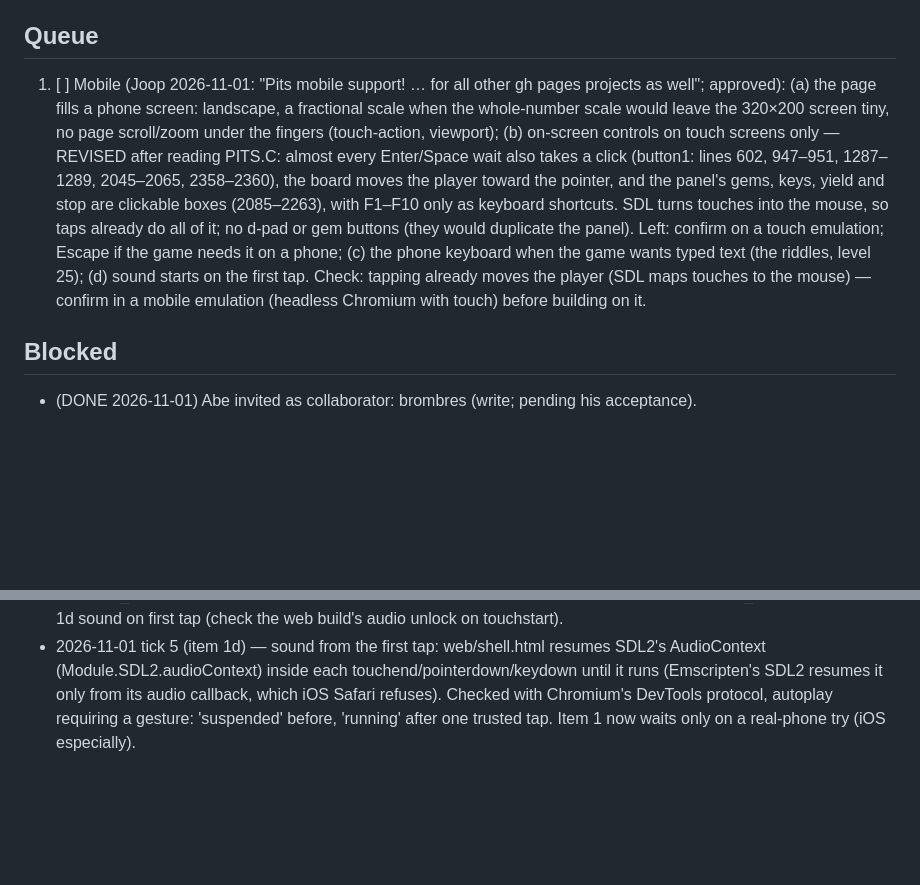
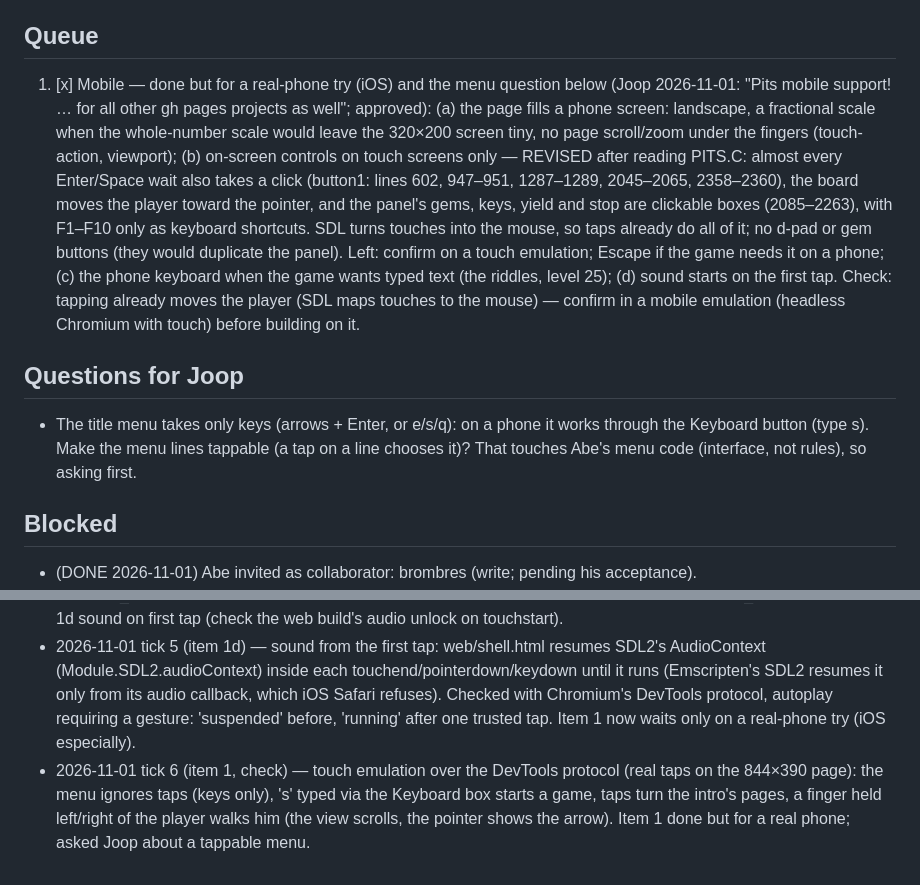
Before and after one commit to LaPingvino/The-Puzzle-Pits, a Markdown page: LOOP.md, 2 parts joined by grey strips. GitHub-like rendering; blank space fills up the shorter version.

Commit message:
LOOP: touch checked (taps move, turn pages; the menu needs the keyboard); question about a tappable menu
Co-Authored-By: Claude Opus 5.5 <noreply@anthropic.com>
Claude-Session: https://claude.ai/code/session_019Swhoe4N5FGA4fUJcehuSo

```diff
--- a/LOOP.md
+++ b/LOOP.md
@@ -11,7 +11,7 @@ One bounded chunk (~10 min) per tick, top unchecked item first. Commit and push
 
 ## Queue
 
-1. [ ] Mobile (Joop 2026-11-01: "Pits mobile support! … for all other gh pages projects as well"; approved):
+1. [x] Mobile — done but for a real-phone try (iOS) and the menu question below (Joop 2026-11-01: "Pits mobile support! … for all other gh pages projects as well"; approved):
    (a) the page fills a phone screen: landscape, a fractional scale when the whole-number scale would leave
    the 320×200 screen tiny, no page scroll/zoom under the fingers (touch-action, viewport);
    (b) on-screen controls on touch screens only — REVISED after reading PITS.C: almost every Enter/Space wait
@@ -24,6 +24,10 @@ One bounded chunk (~10 min) per tick, top unchecked item first. Commit and push
    (d) sound starts on the first tap.
    Check: tapping already moves the player (SDL maps touches to the mouse) — confirm in a mobile emulation
    (headless Chromium with touch) before building on it.
+
+## Questions for Joop
+
+- The title menu takes only keys (arrows + Enter, or e/s/q): on a phone it works through the Keyboard button (type s). Make the menu lines tappable (a tap on a line chooses it)? That touches Abe's menu code (interface, not rules), so asking first.
 
 ## Blocked
 
@@ -39,3 +43,4 @@ One bounded chunk (~10 min) per tick, top unchecked item first. Commit and push
 - 2026-11-01 tick 3 (item 1c, NOT YET VERIFIED IN GAME) — a Keyboard button (touch screens, or ?kbd) focuses an off-screen input; each typed character goes to the game through pits_type() (sdl_compat.c: a 64-char queue read after the key from SDL, as inkey), Backspace as 8 (two spaces kept in the box), Enter as 13; the box's key events don't reach SDL (no doubles). Built (zig build web), export present, button shows; headless Chromium (swiftshader, --timeout up to 42 s, PITS_KEYS via ENV in preRun) stays on the opening logo, so the password screen check is open. NEXT: get the headless run past the logo (or a native test calling pits_type), then type 'abc' + Backspace on the password screen; then 1d.
 - 2026-11-01 tick 4 (item 1c, verified) — PITS_KEYS learns 'text (typed through pits_type, \b = Backspace); native run with SDL_VIDEODRIVER=offscreen: Return, Return, 'abc\bd → the password screen shows 'abd_'. 1c done. NEXT: 1d sound on first tap (check the web build's audio unlock on touchstart).
 - 2026-11-01 tick 5 (item 1d) — sound from the first tap: web/shell.html resumes SDL2's AudioContext (Module.SDL2.audioContext) inside each touchend/pointerdown/keydown until it runs (Emscripten's SDL2 resumes it only from its audio callback, which iOS Safari refuses). Checked with Chromium's DevTools protocol, autoplay requiring a gesture: 'suspended' before, 'running' after one trusted tap. Item 1 now waits only on a real-phone try (iOS especially).
+- 2026-11-01 tick 6 (item 1, check) — touch emulation over the DevTools protocol (real taps on the 844×390 page): the menu ignores taps (keys only), 's' typed via the Keyboard box starts a game, taps turn the intro's pages, a finger held left/right of the player walks him (the view scrolls, the pointer shows the arrow). Item 1 done but for a real phone; asked Joop about a tappable menu.
```
